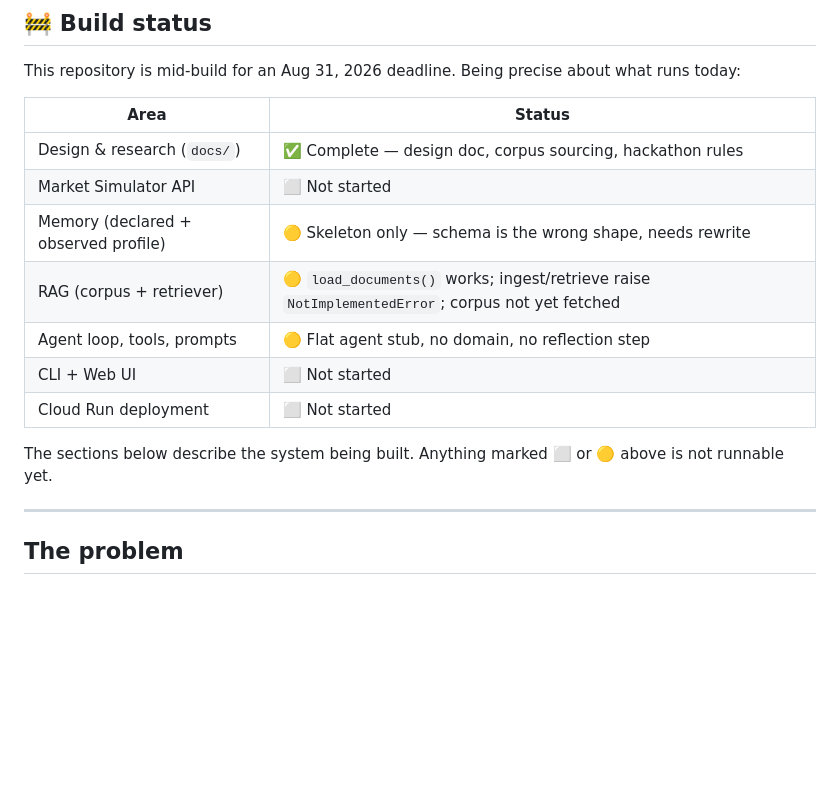
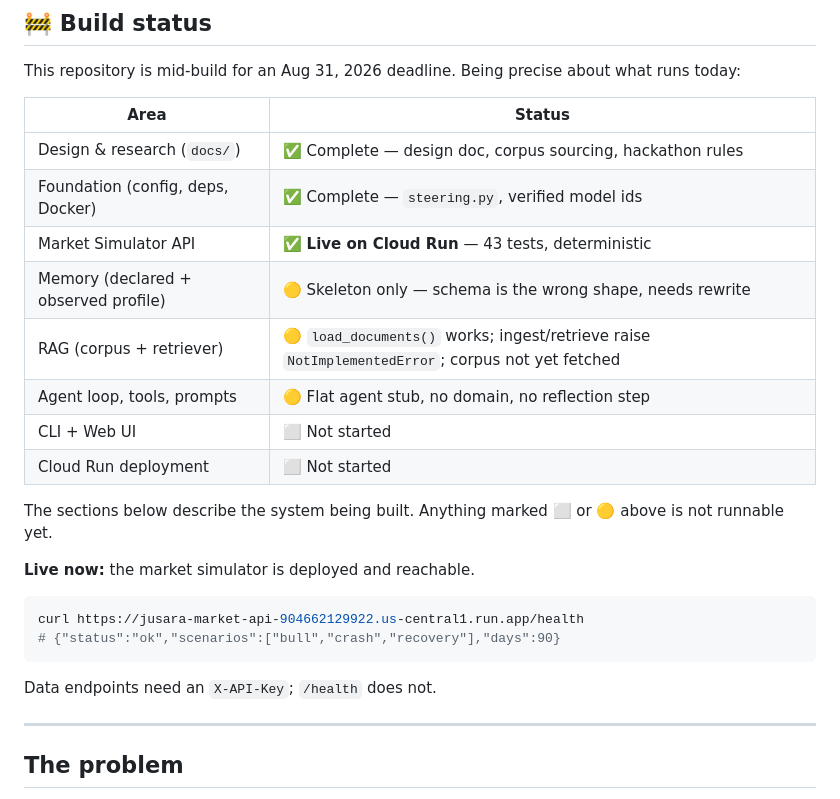
Before and after one commit to SaraGallego22/Investment-Copilot, a Markdown page: README.md, the part around the change. Drawn GitHub-style; blank space fills up the shorter version.

Commit message:
docs: mark market API as deployed, add live health endpoint

````diff
--- a/README.md
+++ b/README.md
@@ -18,7 +18,8 @@ This repository is mid-build for an Aug 31, 2026 deadline. Being precise about w
 | Area | Status |
 |---|---|
 | Design & research (`docs/`) | ✅ Complete — design doc, corpus sourcing, hackathon rules |
-| Market Simulator API | ⬜ Not started |
+| Foundation (config, deps, Docker) | ✅ Complete — `steering.py`, verified model ids |
+| Market Simulator API | ✅ **Live on Cloud Run** — 43 tests, deterministic |
 | Memory (declared + observed profile) | 🟡 Skeleton only — schema is the wrong shape, needs rewrite |
 | RAG (corpus + retriever) | 🟡 `load_documents()` works; ingest/retrieve raise `NotImplementedError`; corpus not yet fetched |
 | Agent loop, tools, prompts | 🟡 Flat agent stub, no domain, no reflection step |
@@ -26,6 +27,15 @@ This repository is mid-build for an Aug 31, 2026 deadline. Being precise about w
 | Cloud Run deployment | ⬜ Not started |
 
 The sections below describe the system being built. Anything marked ⬜ or 🟡 above is not runnable yet.
+
+**Live now:** the market simulator is deployed and reachable.
+
+```bash
+curl https://jusara-market-api-904662129922.us-central1.run.app/health
+# {"status":"ok","scenarios":["bull","crash","recovery"],"days":90}
+```
+
+Data endpoints need an `X-API-Key`; `/health` does not.
 
 ---
 
````
